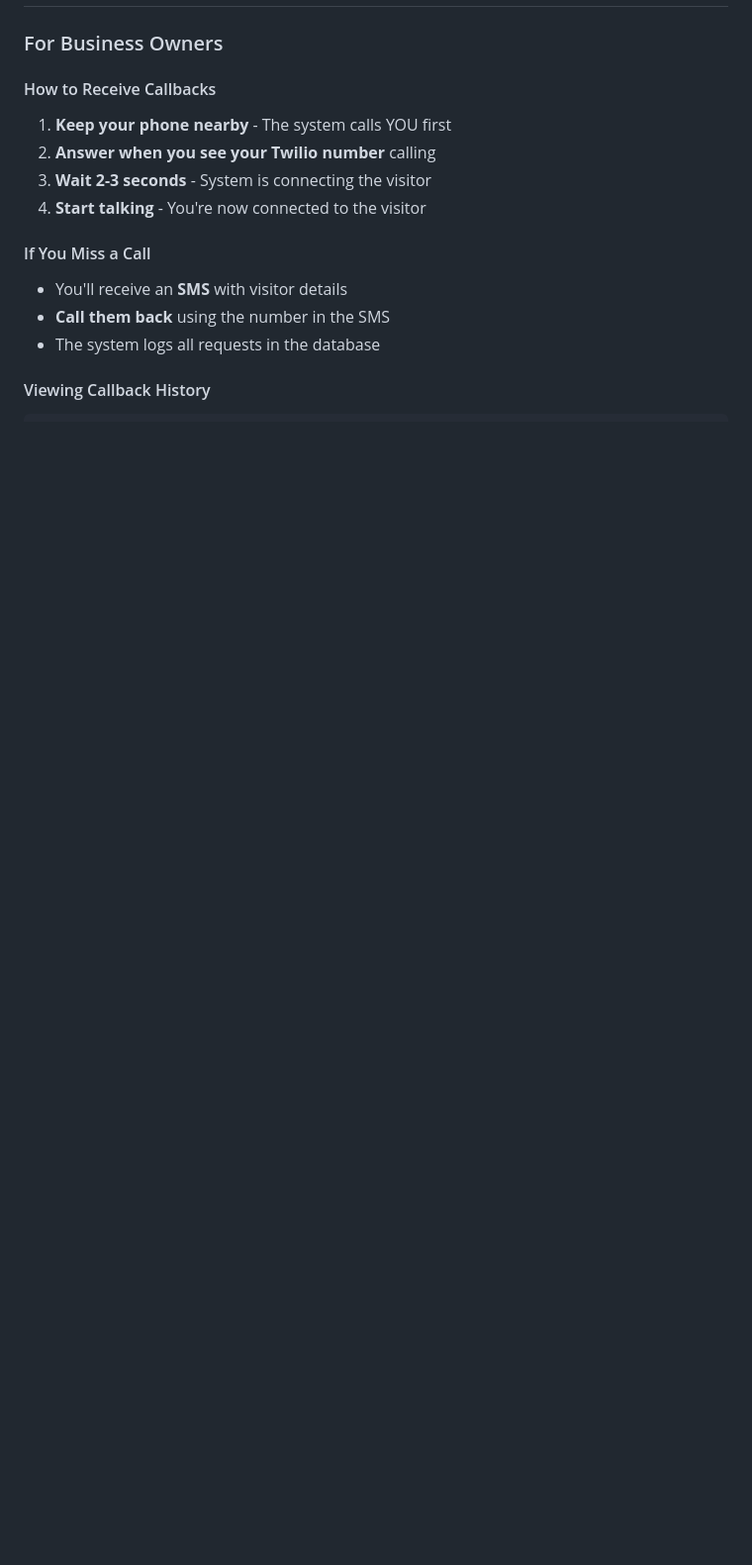
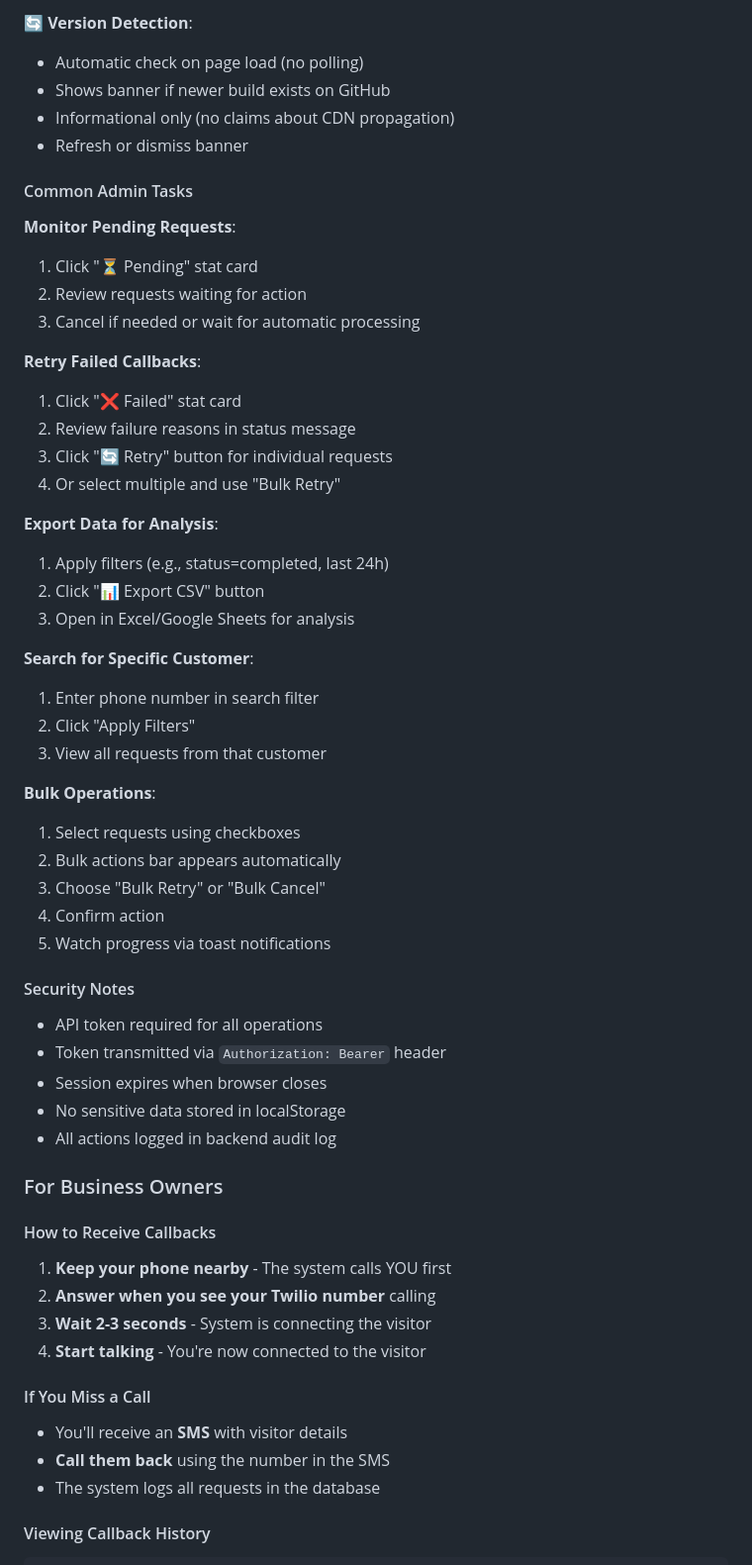
Before and after one commit to swipswaps/callback-platform, a Markdown page: README.md, the part around one of its changes. Shown at 99% size. Rendered like a GitHub page; blank space fills up the shorter version.

```diff
--- a/README.md
+++ b/README.md
@@ -320,3 +389,46 @@ FRONTEND_URL=https://contact.yourdomain.com
+**🔄 Version Detection**:
+- Automatic check on page load (no polling)
+- Shows banner if newer build exists on GitHub
+- Informational only (no claims about CDN propagation)
+- Refresh or dismiss banner
+
+#### Common Admin Tasks
+
+**Monitor Pending Requests**:
+1. Click "⏳ Pending" stat card
+2. Review requests waiting for action
+3. Cancel if needed or wait for automatic processing
+
+**Retry Failed Callbacks**:
+1. Click "❌ Failed" stat card
+2. Review failure reasons in status message
+3. Click "🔄 Retry" button for individual requests
+4. Or select multiple and use "Bulk Retry"
+
+**Export Data for Analysis**:
+1. Apply filters (e.g., status=completed, last 24h)
+2. Click "📊 Export CSV" button
+3. Open in Excel/Google Sheets for analysis
+
+**Search for Specific Customer**:
+1. Enter phone number in search filter
+2. Click "Apply Filters"
+3. View all requests from that customer
+
+**Bulk Operations**:
+1. Select requests using checkboxes
+2. Bulk actions bar appears automatically
+3. Choose "Bulk Retry" or "Bulk Cancel"
+4. Confirm action
+5. Watch progress via toast notifications
+
+#### Security Notes
+
+- API token required for all operations
+- Token transmitted via `Authorization: Bearer` header
+- Session expires when browser closes
+- No sensitive data stored in localStorage
+- All actions logged in backend audit log
 
 ### For Business Owners
 
```
Also changed, not shown: other parts of README.md (+69 -0 lines).
